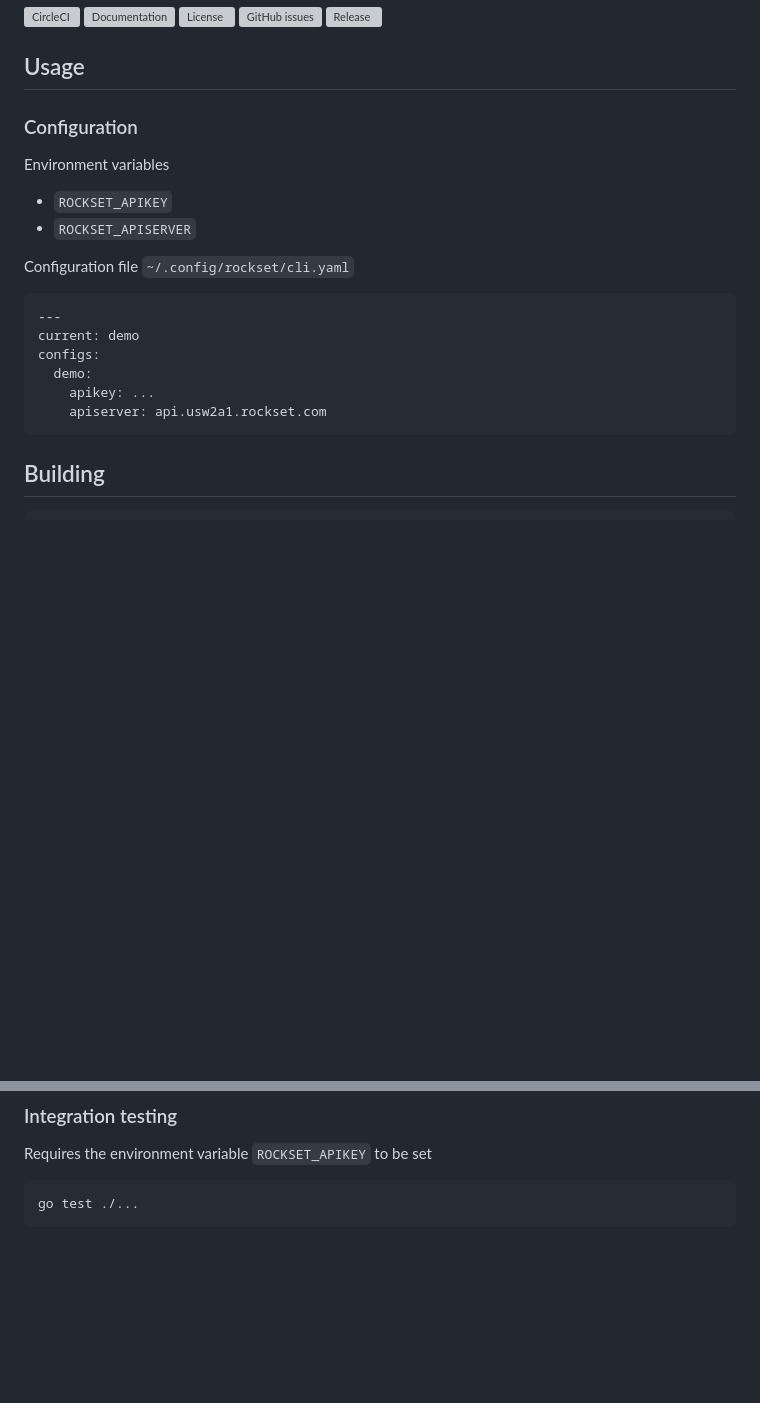
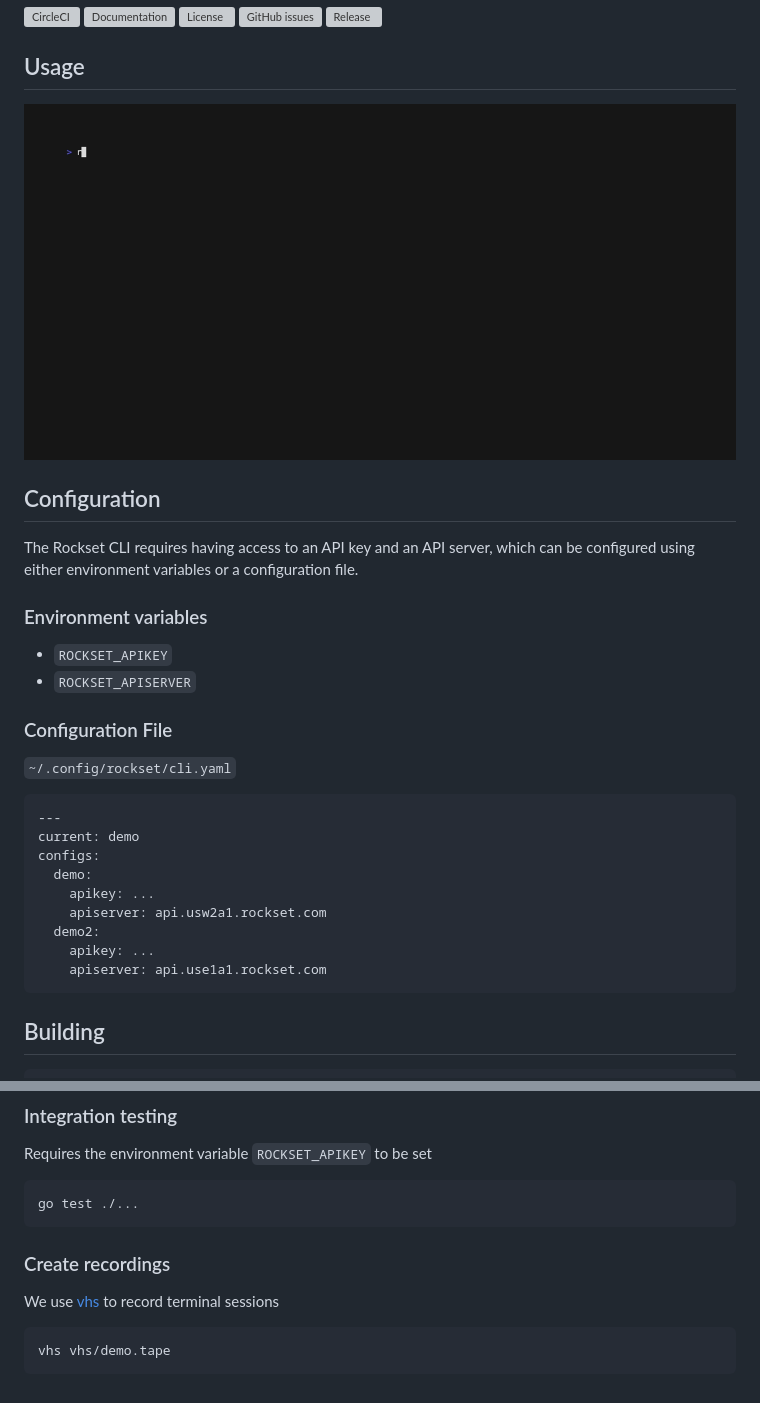
Before and after one commit to rockset/cli, a Markdown page: README.md, 2 parts joined by grey strips. Rendered like a GitHub page; pictures changed too: vhs/demo.gif (added); blank space fills up the shorter version; grey boxes are pictures that could not be loaded.

Commit message:
add vhs recording of a demo

````diff
--- a/README.md
+++ b/README.md
@@ -7,14 +7,20 @@
 
 ## Usage
 
-### Configuration
+![screen recording](vhs/demo.gif)
 
-Environment variables
+## Configuration
+
+The Rockset CLI requires having access to an API key and an API server, which can be configured using either
+environment variables or a configuration file.
+
+### Environment variables
 
 * `ROCKSET_APIKEY`
 * `ROCKSET_APISERVER`
 
-Configuration file
+### Configuration File
+
 `~/.config/rockset/cli.yaml`
 
 ```yaml
@@ -24,6 +30,9 @@ configs:
   demo:
     apikey: ...
     apiserver: api.usw2a1.rockset.com
+  demo2:
+    apikey: ...
+    apiserver: api.use1a1.rockset.com
 ```
 
 ## Building
@@ -45,3 +54,11 @@ Requires the environment variable `ROCKSET_APIKEY` to be set
 ```
 go test ./...
 ```
+
+### Create recordings
+
+We use [vhs](https://github.com/charmbracelet/vhs) to record terminal sessions
+
+```
+vhs vhs/demo.tape
+```
````
Also changed, not shown: 5 other files.
